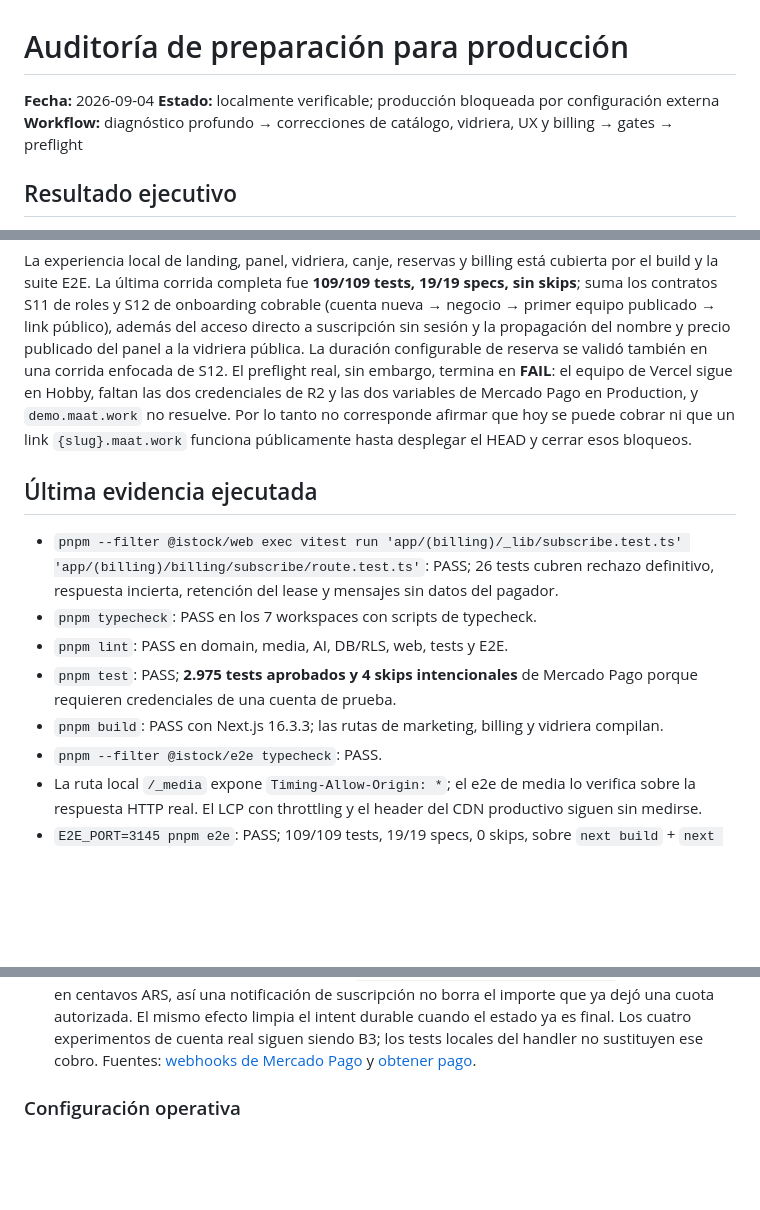
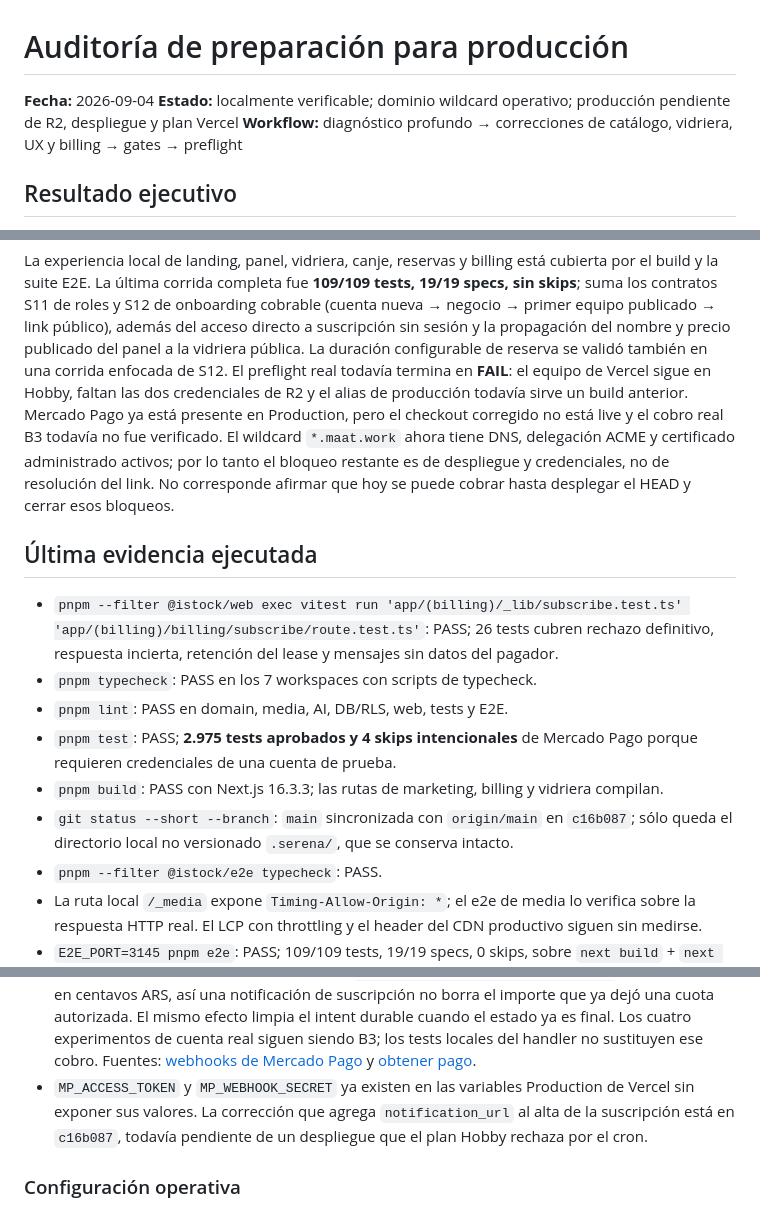
Before and after one commit to Gigisanta/iStock-software, a Markdown page: docs/production-readiness-audit.md, 3 parts joined by grey strips. GitHub-like rendering; blank space fills up the shorter version.

```diff
--- a/docs/production-readiness-audit.md
+++ b/docs/production-readiness-audit.md
@@ -1,7 +1,7 @@
 # Auditoría de preparación para producción
 
 **Fecha:** 2026-09-04
-**Estado:** localmente verificable; producción bloqueada por configuración externa
+**Estado:** localmente verificable; dominio wildcard operativo; producción pendiente de R2, despliegue y plan Vercel
 **Workflow:** diagnóstico profundo → correcciones de catálogo, vidriera, UX y billing → gates → preflight
 
 ## Resultado ejecutivo
@@ -21,11 +21,12 @@ build y la suite E2E. La última corrida completa fue **109/109 tests, 19/19 spe
 los contratos S11 de roles y S12 de onboarding cobrable (cuenta nueva → negocio → primer equipo
 publicado → link público), además del acceso directo a suscripción sin sesión y la propagación del
 nombre y precio publicado del panel a la vidriera pública. La duración configurable de reserva se
-validó también en una corrida enfocada de S12. El
-preflight real, sin embargo, termina en **FAIL**: el equipo de Vercel sigue en Hobby, faltan las dos
-credenciales de R2 y las dos variables de Mercado Pago en Production, y `demo.maat.work` no resuelve.
-Por lo tanto no corresponde
-afirmar que hoy se puede cobrar ni que un link `{slug}.maat.work` funciona públicamente hasta
+validó también en una corrida enfocada de S12. El preflight real todavía termina en **FAIL**: el
+equipo de Vercel sigue en Hobby, faltan las dos credenciales de R2 y el alias de producción todavía
+sirve un build anterior. Mercado Pago ya está presente en Production, pero el checkout corregido no
+está live y el cobro real B3 todavía no fue verificado. El wildcard `*.maat.work` ahora tiene DNS,
+delegación ACME y certificado administrado activos; por lo tanto el bloqueo restante es de despliegue
+y credenciales, no de resolución del link. No corresponde afirmar que hoy se puede cobrar hasta
 desplegar el HEAD y cerrar esos bloqueos.
 
 ## Última evidencia ejecutada
@@ -38,6 +39,8 @@ desplegar el HEAD y cerrar esos bloqueos.
 - `pnpm test`: PASS; **2.975 tests aprobados y 4 skips intencionales** de Mercado Pago porque
   requieren credenciales de una cuenta de prueba.
 - `pnpm build`: PASS con Next.js 16.3.3; las rutas de marketing, billing y vidriera compilan.
+- `git status --short --branch`: `main` sincronizada con `origin/main` en `c16b087`; sólo queda el
+  directorio local no versionado `.serena/`, que se conserva intacto.
 - `pnpm --filter @istock/e2e typecheck`: PASS.
 - La ruta local `/_media` expone `Timing-Allow-Origin: *`; el e2e de media lo verifica sobre la
   respuesta HTTP real. El LCP con throttling y el header del CDN productivo siguen sin medirse.
@@ -190,6 +198,9 @@ desplegar el HEAD y cerrar esos bloqueos.
   experimentos de cuenta real siguen siendo B3; los tests locales del handler no sustituyen ese
   cobro. Fuentes: [webhooks de Mercado Pago](https://www.mercadopago.com.ar/developers/es/docs/your-integrations/notifications/webhooks)
   y [obtener pago](https://www.mercadopago.com.ar/developers/es/reference/online-payments/subscriptions/get-payment/get).
+- `MP_ACCESS_TOKEN` y `MP_WEBHOOK_SECRET` ya existen en las variables Production de Vercel sin
+  exponer sus valores. La corrección que agrega `notification_url` al alta de la suscripción está en
+  `c16b087`, todavía pendiente de un despliegue que el plan Hobby rechaza por el cron.
 
 ### Configuración operativa
 
```
Also changed, not shown: other parts of docs/production-readiness-audit.md (+22 -15 lines).
